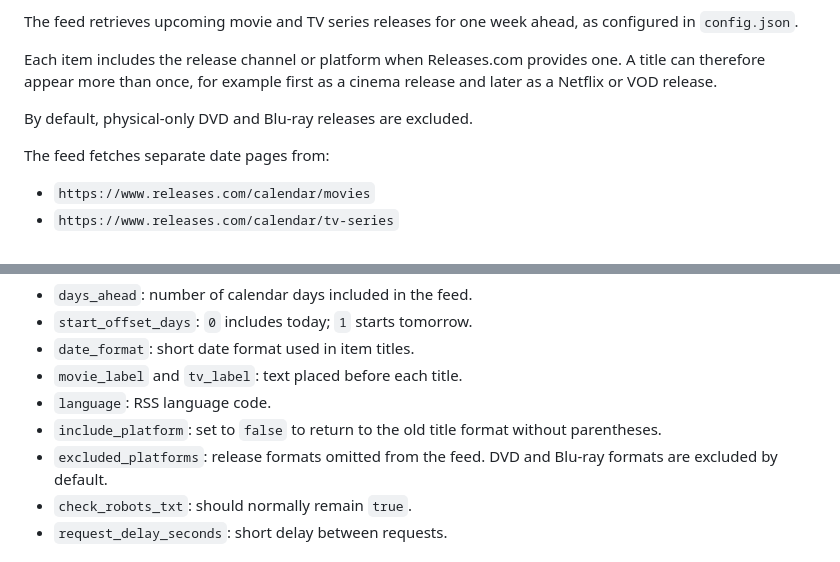
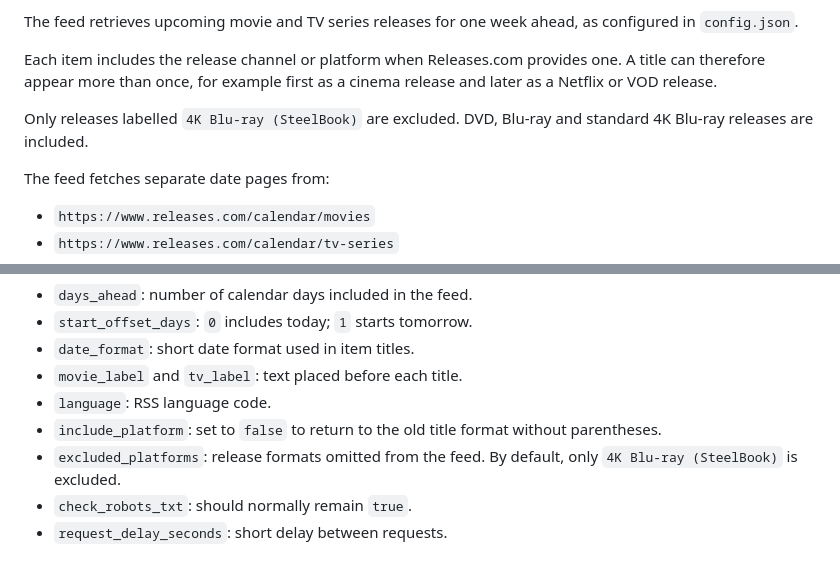
Before and after one commit to raffe1234/releases-kodi-rss, a Markdown page: README.md, 2 parts joined by grey strips. Rendered like a GitHub page.

```diff
--- a/README.md
+++ b/README.md
@@ -53,7 +53,7 @@ The feed retrieves upcoming movie and TV series releases for one week ahead, as
 
 Each item includes the release channel or platform when Releases.com provides one. A title can therefore appear more than once, for example first as a cinema release and later as a Netflix or VOD release.
 
-By default, physical-only DVD and Blu-ray releases are excluded.
+Only releases labelled `4K Blu-ray (SteelBook)` are excluded. DVD, Blu-ray and standard 4K Blu-ray releases are included.
 
 The feed fetches separate date pages from:
 
@@ -101,7 +101,7 @@ Settings are stored in `config.json`.
 - `movie_label` and `tv_label`: text placed before each title.
 - `language`: RSS language code.
 - `include_platform`: set to `false` to return to the old title format without parentheses.
-- `excluded_platforms`: release formats omitted from the feed. DVD and Blu-ray formats are excluded by default.
+- `excluded_platforms`: release formats omitted from the feed. By default, only `4K Blu-ray (SteelBook)` is excluded.
 - `check_robots_txt`: should normally remain `true`.
 - `request_delay_seconds`: short delay between requests.
 
```
